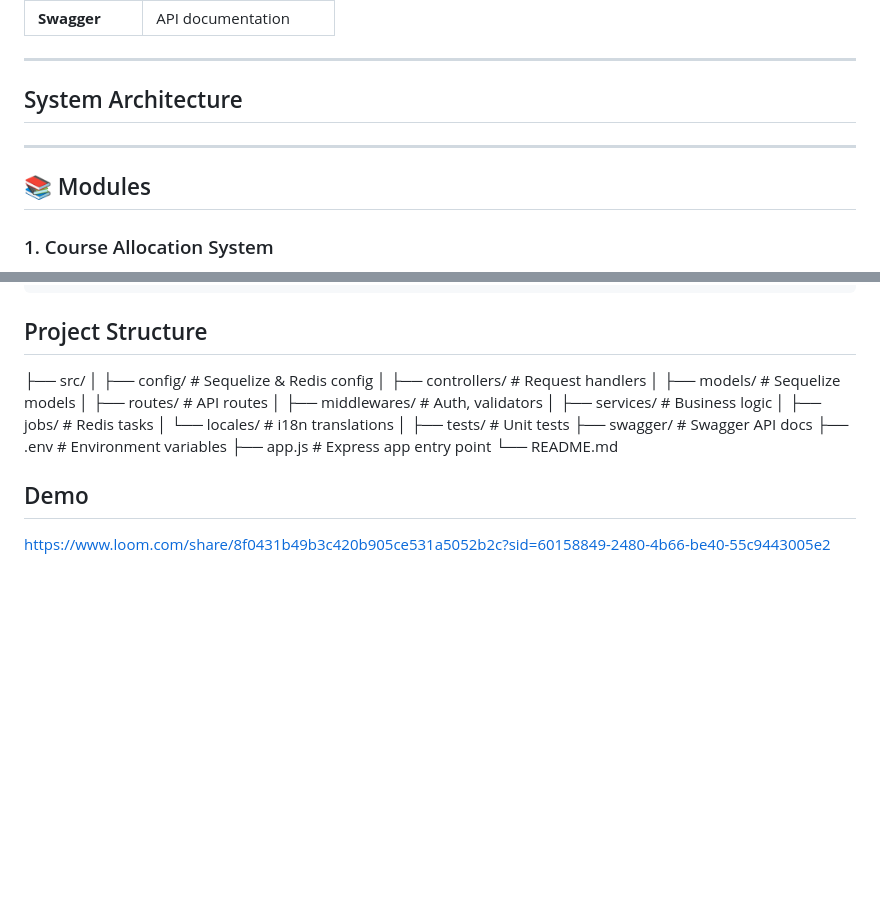
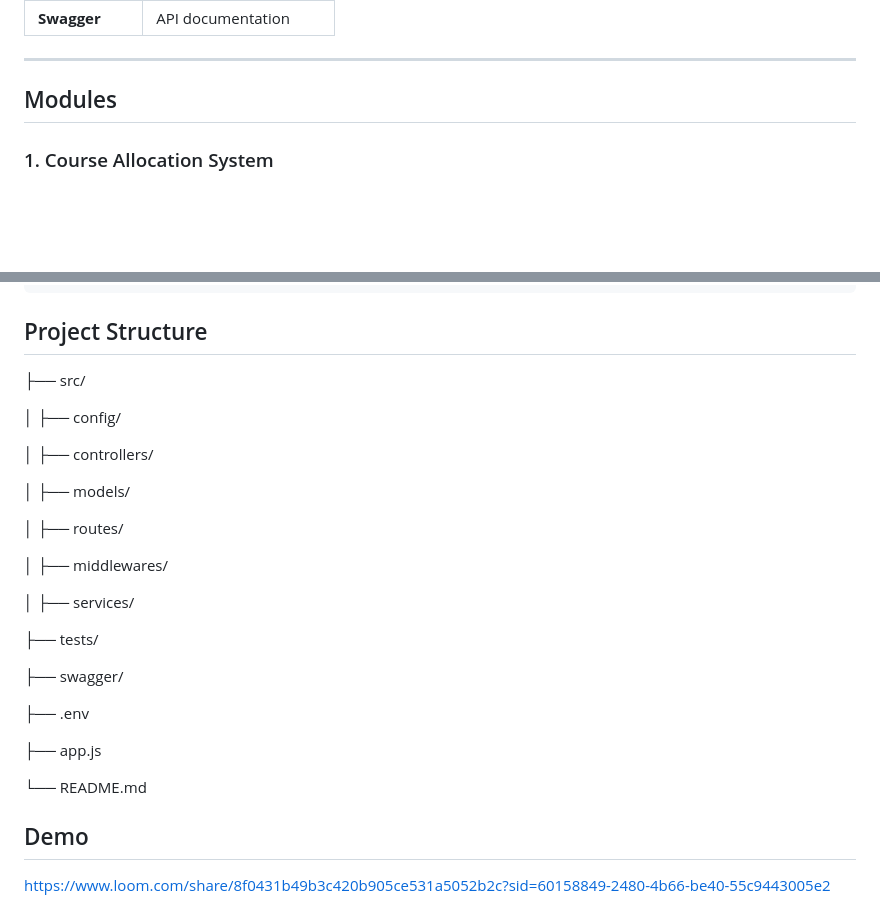
Before and after one commit to U-Vanessa/Course-Management-Platform, a Markdown page: README.md, 2 parts joined by grey strips. GitHub-like rendering; blank space fills up the shorter version.

```diff
--- a/README.md
+++ b/README.md
@@ -64,11 +64,7 @@ This platform manages user roles (Admin, Manager, Facilitator, Student), courses
 
 ---
 
-##  System Architecture
-
----
-
-## 📚 Modules
+## Modules
 
 ### 1. Course Allocation System
 
@@ -157,19 +153,27 @@ npm test
 ## Project Structure
 
 ├── src/
-│   ├── config/              # Sequelize & Redis config
-│   ├── controllers/         # Request handlers
-│   ├── models/              # Sequelize models
-│   ├── routes/              # API routes
-│   ├── middlewares/         # Auth, validators
-│   ├── services/            # Business logic
-│   ├── jobs/                # Redis tasks
-│   └── locales/             # i18n translations
-│
-├── tests/                   # Unit tests
-├── swagger/                 # Swagger API docs
-├── .env                     # Environment variables
-├── app.js                   # Express app entry point
+
+│   ├── config/
+
+│   ├── controllers/
+
+│   ├── models/
+
+│   ├── routes/
+
+│   ├── middlewares/
+
+│   ├── services/
+
+├── tests/
+
+├── swagger/
+
+├── .env
+
+├── app.js
+
 └── README.md
 
 
```
Also changed, not shown: other parts of README.md (+3 -3 lines).
